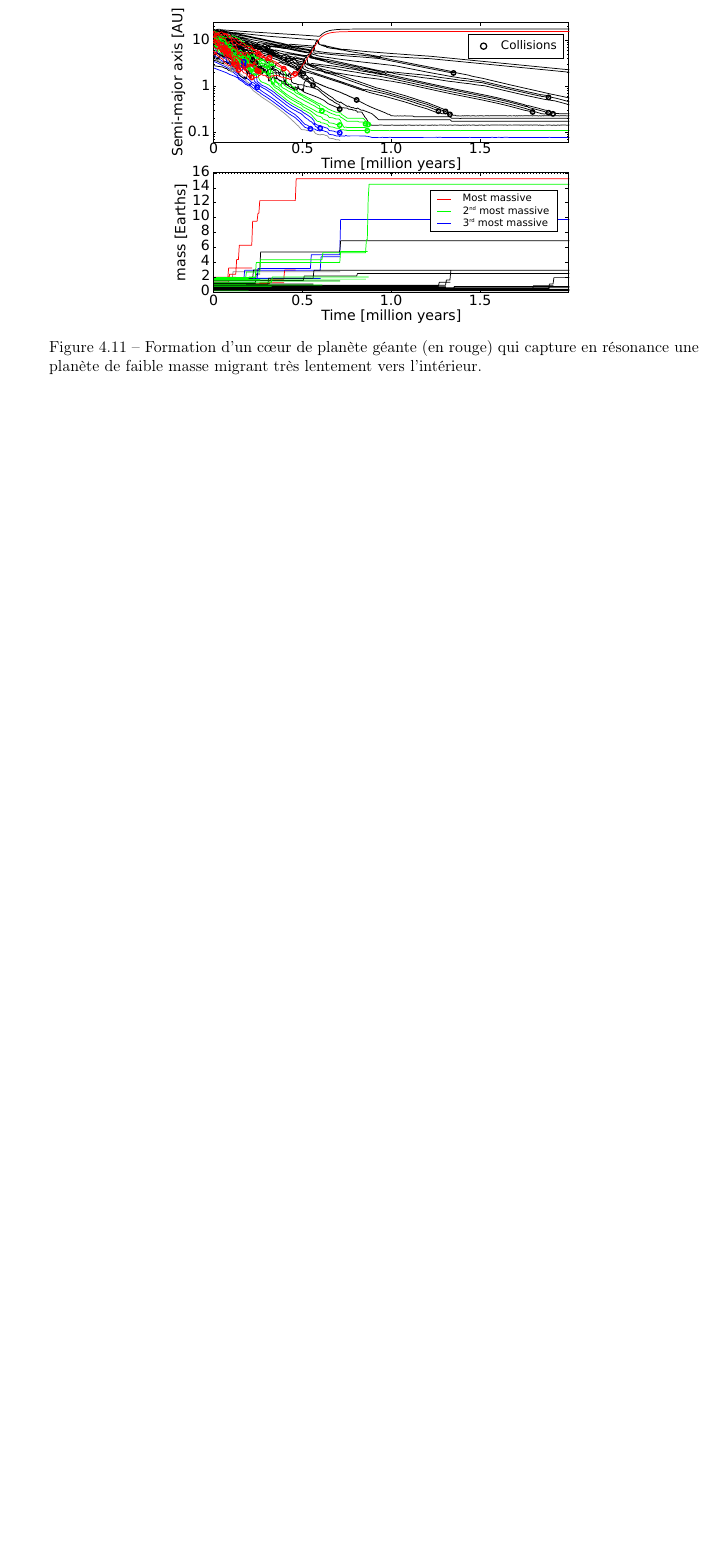
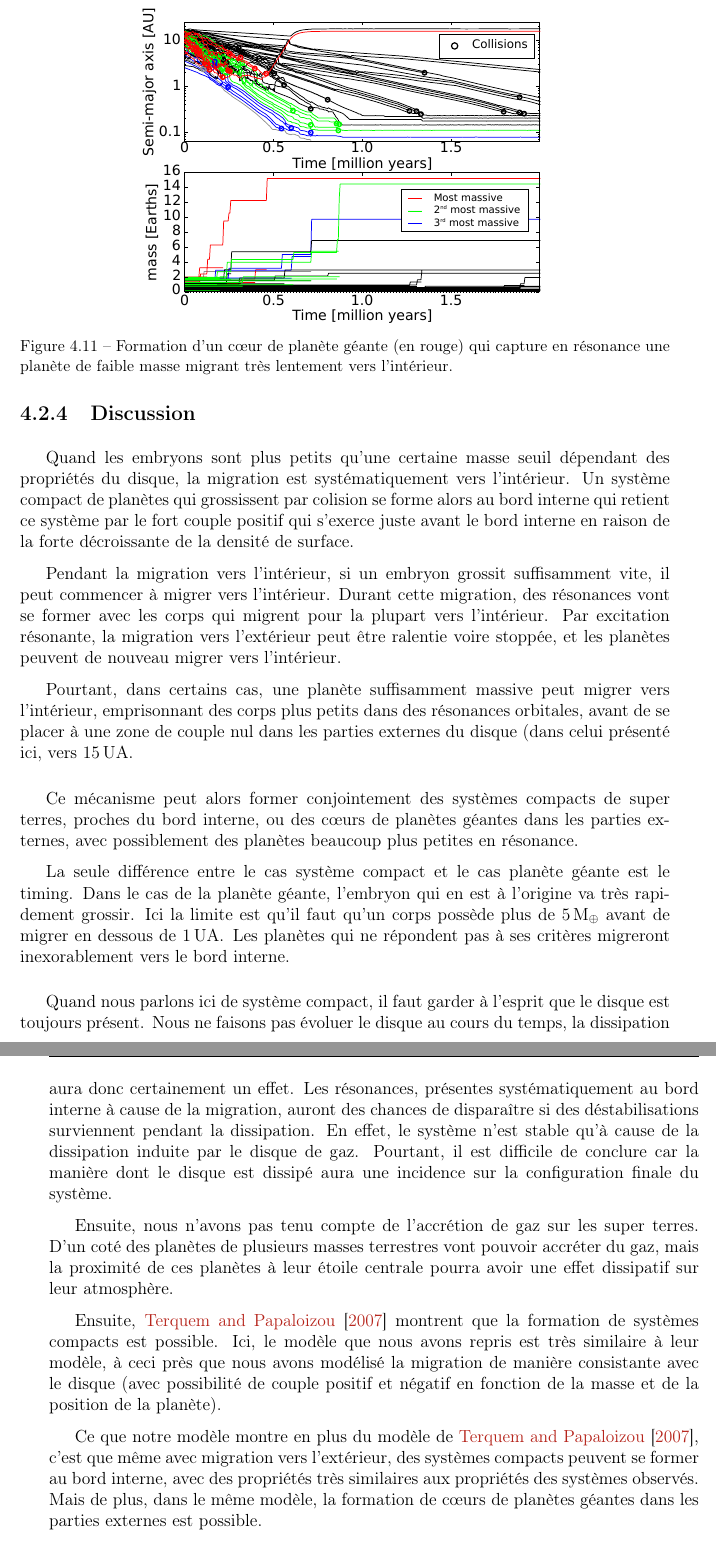
Before and after one commit to sanyaade-teachings/autiwa-tutorials, a LaTeX thesis (these/these.tex, which reads these/chapitres/04_formation.tex): part of page 81 of 100 before the commit and two parts of pages 82 and 83 of 101 after it, the two joined at a grey line, cut so that both start at the same text, the shorter picture padded with empty space. Compiled offline with pdfLaTeX.

Commit message:
these: first version of chapter 4.2, about super earths

```diff
--- a/these/chapitres/04_formation.tex
+++ b/these/chapitres/04_formation.tex
@@ -355,6 +357,28 @@ On a enfin un troisième cas où une planète grossit suffisamment rapidement po
 
 %TODO chercher un cas où j'ai une planète qui grossi rapidement, qui veut migrer vers l'extérieur mais qui est emportéer à l'intérieur.
 
+\subsection{Discussion}
+Quand les embryons sont plus petits qu'une certaine masse seuil dépendant des propriétés du disque, la migration est systématiquement vers l'intérieur. Un système compact de planètes qui grossissent par colision se forme alors au bord interne qui retient ce système par le fort couple positif qui s'exerce juste avant le bord interne en raison de la forte décroissante de la densité de surface.
+
+Pendant la migration vers l'intérieur, si un embryon grossit suffisamment vite, il peut commencer à migrer vers l'intérieur. Durant cette migration, des résonances vont se former avec les corps qui migrent pour la plupart vers l'intérieur. Par excitation résonante, la migration vers l'extérieur peut être ralentie voire stoppée, et les planètes peuvent de nouveau migrer vers l'intérieur.
+
+Pourtant, dans certains cas, une planète suffisamment massive peut migrer vers l'intérieur, emprisonnant des corps plus petits dans des résonances orbitales, avant de se placer à une zone de couple nul dans les parties externes du disque (dans celui présenté ici, vers $15\unit{UA}$.
+
+\bigskip
+
+Ce mécanisme peut alors former conjointement des systèmes compacts de super terres, proches du bord interne, ou des cœurs de planètes géantes dans les parties externes, avec possiblement des planètes beaucoup plus petites en résonance.
+
+La seule différence entre le cas système compact et le cas planète géante est le timing. Dans le cas de la planète géante, l'embryon qui en est à l'origine va très rapidement grossir. Ici la limite est qu'il faut qu'un corps possède plus de $5\mearth$ avant de migrer en dessous de $1\unit{UA}$. Les planètes qui ne répondent pas à ses critères migreront inexorablement vers le bord interne.
+
+\bigskip
+
+Quand nous parlons ici de système compact, il faut garder à l'esprit que le disque est toujours présent. Nous ne faisons pas évoluer le disque au cours du temps, la dissipation aura donc certainement un effet. Les résonances, présentes systématiquement au bord interne à cause de la migration, auront des chances de disparaître si des déstabilisations surviennent pendant la dissipation. En effet, le système n'est stable qu'à cause de la dissipation induite par le disque de gaz. Pourtant, il est difficile de conclure car la manière dont le disque est dissipé aura une incidence sur la configuration finale du système.
+
+Ensuite, nous n'avons pas tenu compte de l'accrétion de gaz sur les super terres. D'un coté des planètes de plusieurs masses terrestres vont pouvoir accréter du gaz, mais la proximité de ces planètes à leur étoile centrale pourra avoir une effet dissipatif sur leur atmosphère.
+
+Ensuite, \cite{terquem2007migration} montrent que la formation de systèmes compacts est possible. Ici, le modèle que nous avons repris est très similaire à leur modèle, à ceci près que nous avons modélisé la migration de manière consistante avec le disque (avec possibilité de couple positif et négatif en fonction de la masse et de la position de la planète).
+
+Ce que notre modèle montre en plus du modèle de \cite{terquem2007migration}, c'est que même avec migration vers l'extérieur, des systèmes compacts peuvent se former au bord interne, avec des propriétés très similaires aux propriétés des systèmes observés. Mais de plus, dans le même modèle, la formation de cœurs de planètes géantes dans les parties externes est possible.
 
 \section{Effets des paramètres du disque}
 %TODO
```
Also changed, not shown: these/chapitres/02_code_N_corps.tex (+1 -1 lines), these/these.bib (+7 -0 lines), these/these.pdf, these/chapitres/04_formation.tex (16 more changed lines).
